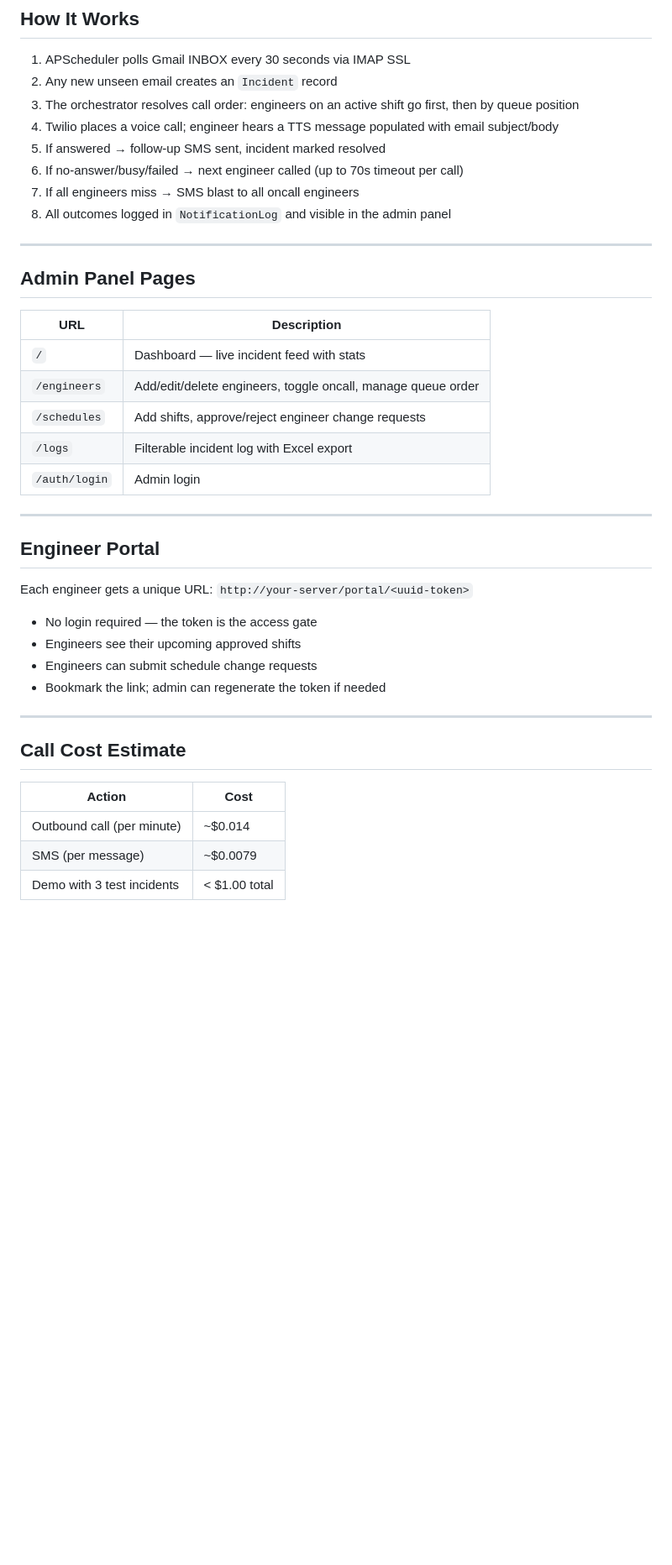
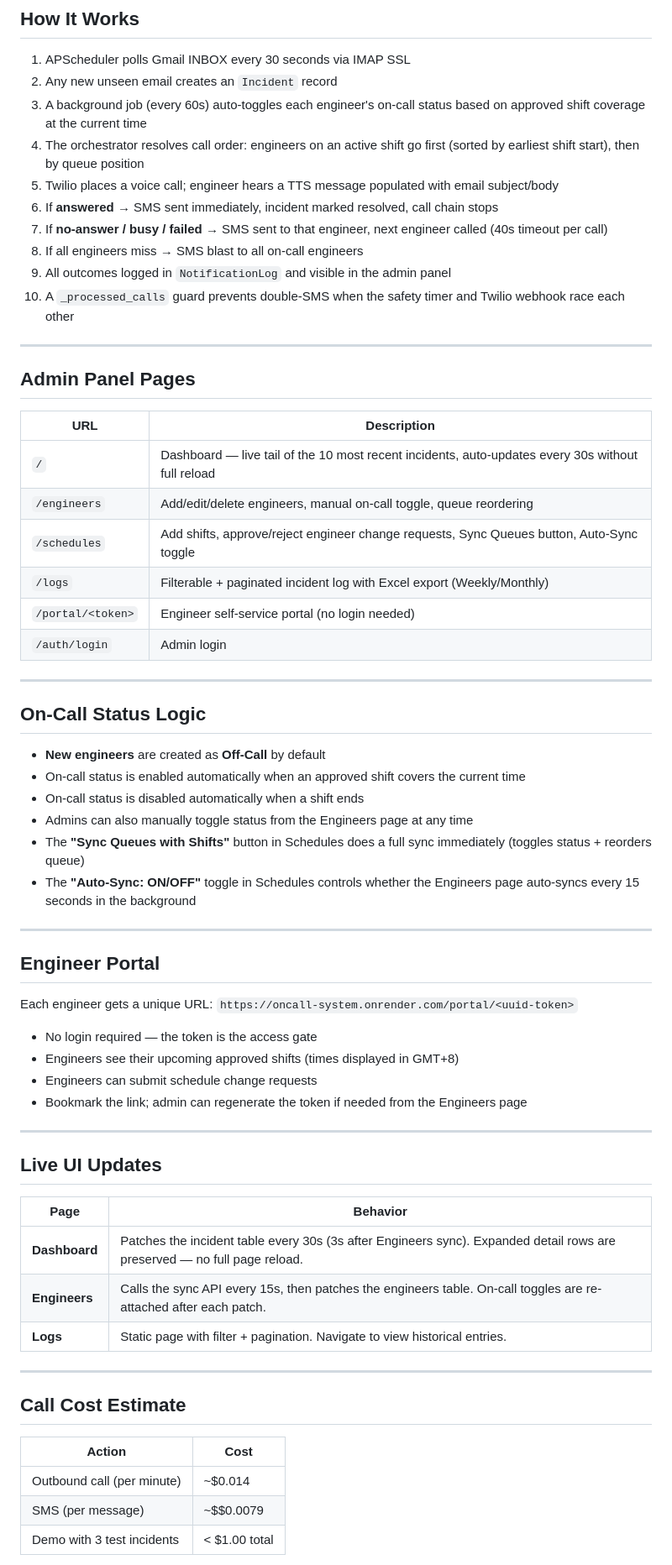
Before and after one commit to ocnsauto/oncall-notification-system-automation, a Markdown page: README.md, the part around one of its changes. Shown at 84% size. GitHub-like rendering; blank space fills up the shorter version.

```diff
--- a/README.md
+++ b/README.md
@@ -108,12 +90,14 @@ This is a one-time step per number. The demo will silently fail calls to unverif
 
 1. APScheduler polls Gmail INBOX every 30 seconds via IMAP SSL
 2. Any new unseen email creates an `Incident` record
-3. The orchestrator resolves call order: engineers on an active shift go first, then by queue position
-4. Twilio places a voice call; engineer hears a TTS message populated with email subject/body
-5. If answered → follow-up SMS sent, incident marked resolved
-6. If no-answer/busy/failed → next engineer called (up to 70s timeout per call)
-7. If all engineers miss → SMS blast to all oncall engineers
-8. All outcomes logged in `NotificationLog` and visible in the admin panel
+3. A background job (every 60s) auto-toggles each engineer's on-call status based on approved shift coverage at the current time
+4. The orchestrator resolves call order: engineers on an active shift go first (sorted by earliest shift start), then by queue position
+5. Twilio places a voice call; engineer hears a TTS message populated with email subject/body
+6. If **answered** → SMS sent immediately, incident marked resolved, call chain stops
+7. If **no-answer / busy / failed** → SMS sent to that engineer, next engineer called (40s timeout per call)
+8. If all engineers miss → SMS blast to all on-call engineers
+9. All outcomes logged in `NotificationLog` and visible in the admin panel
+10. A `_processed_calls` guard prevents double-SMS when the safety timer and Twilio webhook race each other
 
 ---
 
@@ -121,22 +105,44 @@ This is a one-time step per number. The demo will silently fail calls to unverif
 
 | URL | Description |
 |---|---|
-| `/` | Dashboard — live incident feed with stats |
-| `/engineers` | Add/edit/delete engineers, toggle oncall, manage queue order |
-| `/schedules` | Add shifts, approve/reject engineer change requests |
-| `/logs` | Filterable incident log with Excel export |
+| `/` | Dashboard — live tail of the 10 most recent incidents, auto-updates every 30s without full reload |
+| `/engineers` | Add/edit/delete engineers, manual on-call toggle, queue reordering |
+| `/schedules` | Add shifts, approve/reject engineer change requests, Sync Queues button, Auto-Sync toggle |
+| `/logs` | Filterable + paginated incident log with Excel export (Weekly/Monthly) |
+| `/portal/<token>` | Engineer self-service portal (no login needed) |
 | `/auth/login` | Admin login |
+
+---
+
+## On-Call Status Logic
+
+- **New engineers** are created as **Off-Call** by default
+- On-call status is enabled automatically when an approved shift covers the current time
+- On-call status is disabled automatically when a shift ends
+- Admins can also manually toggle status from the Engineers page at any time
+- The **"Sync Queues with Shifts"** button in Schedules does a full sync immediately (toggles status + reorders queue)
+- The **"Auto-Sync: ON/OFF"** toggle in Schedules controls whether the Engineers page auto-syncs every 15 seconds in the background
 
 ---
 
 ## Engineer Portal
 
-Each engineer gets a unique URL: `http://your-server/portal/<uuid-token>`
+Each engineer gets a unique URL: `https://oncall-system.onrender.com/portal/<uuid-token>`
 
 - No login required — the token is the access gate
-- Engineers see their upcoming approved shifts
+- Engineers see their upcoming approved shifts (times displayed in GMT+8)
 - Engineers can submit schedule change requests
-- Bookmark the link; admin can regenerate the token if needed
+- Bookmark the link; admin can regenerate the token if needed from the Engineers page
+
+---
+
+## Live UI Updates
+
+| Page | Behavior |
+|---|---|
+| **Dashboard** | Patches the incident table every 30s (3s after Engineers sync). Expanded detail rows are preserved — no full page reload. |
+| **Engineers** | Calls the sync API every 15s, then patches the engineers table. On-call toggles are re-attached after each patch. |
+| **Logs** | Static page with filter + pagination. Navigate to view historical entries. |
 
 ---
 
@@ -145,6 +151,6 @@ Each engineer gets a unique URL: `http://your-server/portal/<uuid-token>`
 | Action | Cost |
 |---|---|
 | Outbound call (per minute) | ~$0.014 |
-| SMS (per message) | ~$0.0079 |
+| SMS (per message) | ~$$0.0079 |
 | Demo with 3 test incidents | < $1.00 total |
 
```
Also changed, not shown: other parts of README.md (+68 -57 lines).
